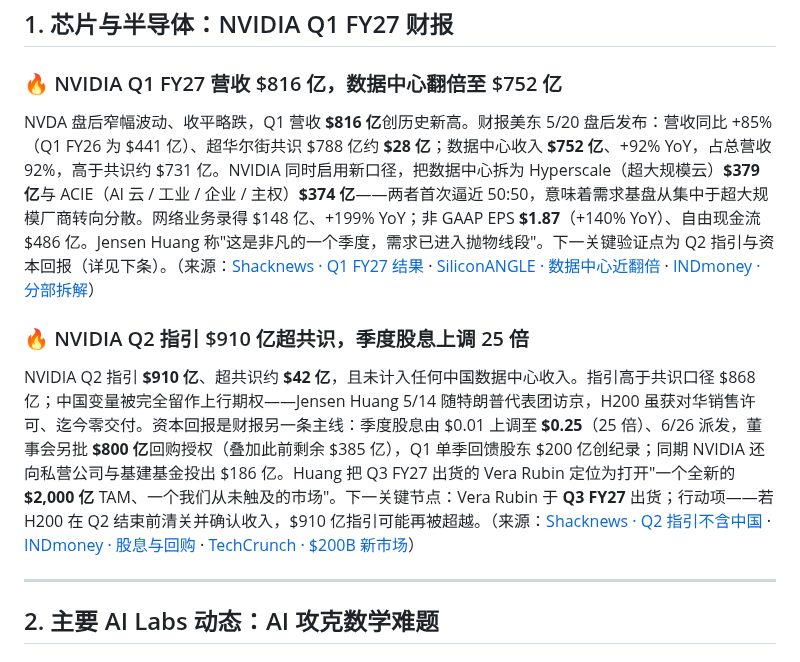
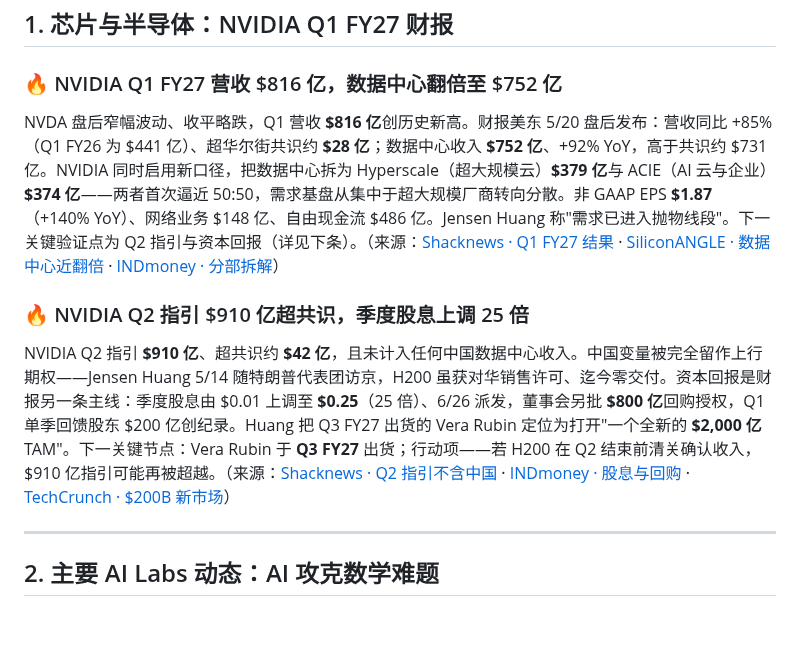
Before and after one commit to shichangs/AINews, a Markdown page: content/daily-ai-news/2026-05-21.md, the part around the change. Drawn GitHub-style; blank space fills up the shorter version.

Commit message:
chore: update generated AI news data

```diff
--- a/content/daily-ai-news/2026-05-21.md
+++ b/content/daily-ai-news/2026-05-21.md
@@ -15,11 +15,11 @@
 
 ### 🔥 NVIDIA Q1 FY27 营收 $816 亿，数据中心翻倍至 $752 亿
 
-NVDA 盘后窄幅波动、收平略跌，Q1 营收 **$816 亿**创历史新高。财报美东 5/20 盘后发布：营收同比 +85%（Q1 FY26 为 $441 亿）、超华尔街共识 $788 亿约 **$28 亿**；数据中心收入 **$752 亿**、+92% YoY，占总营收 92%，高于共识约 $731 亿。NVIDIA 同时启用新口径，把数据中心拆为 Hyperscale（超大规模云）**$379 亿**与 ACIE（AI 云 / 工业 / 企业 / 主权）**$374 亿**——两者首次逼近 50:50，意味着需求基盘从集中于超大规模厂商转向分散。网络业务录得 $148 亿、+199% YoY；非 GAAP EPS **$1.87**（+140% YoY）、自由现金流 $486 亿。Jensen Huang 称"这是非凡的一个季度，需求已进入抛物线段"。下一关键验证点为 Q2 指引与资本回报（详见下条）。（来源：[Shacknews · Q1 FY27 结果](https://www.shacknews.com/article/149226/nvidia-nvda-earnings-results-q1-fy27) · [SiliconANGLE · 数据中心近翻倍](https://siliconangle.com/2026/05/20/nvidia-almost-doubles-data-center-revenue-powers-another-solid-earnings-beat/) · [INDmoney · 分部拆解](https://www.indmoney.com/blog/us-stocks/nvidia-stock-q1-fy27-earnings-81b-revenue-25x-dividend)）
+NVDA 盘后窄幅波动、收平略跌，Q1 营收 **$816 亿**创历史新高。财报美东 5/20 盘后发布：营收同比 +85%（Q1 FY26 为 $441 亿）、超华尔街共识约 **$28 亿**；数据中心收入 **$752 亿**、+92% YoY，高于共识约 $731 亿。NVIDIA 同时启用新口径，把数据中心拆为 Hyperscale（超大规模云）**$379 亿**与 ACIE（AI 云与企业）**$374 亿**——两者首次逼近 50:50，需求基盘从集中于超大规模厂商转向分散。非 GAAP EPS **$1.87**（+140% YoY）、网络业务 $148 亿、自由现金流 $486 亿。Jensen Huang 称"需求已进入抛物线段"。下一关键验证点为 Q2 指引与资本回报（详见下条）。（来源：[Shacknews · Q1 FY27 结果](https://www.shacknews.com/article/149226/nvidia-nvda-earnings-results-q1-fy27) · [SiliconANGLE · 数据中心近翻倍](https://siliconangle.com/2026/05/20/nvidia-almost-doubles-data-center-revenue-powers-another-solid-earnings-beat/) · [INDmoney · 分部拆解](https://www.indmoney.com/blog/us-stocks/nvidia-stock-q1-fy27-earnings-81b-revenue-25x-dividend)）
 
 ### 🔥 NVIDIA Q2 指引 $910 亿超共识，季度股息上调 25 倍
 
-NVIDIA Q2 指引 **$910 亿**、超共识约 **$42 亿**，且未计入任何中国数据中心收入。指引高于共识口径 $868 亿；中国变量被完全留作上行期权——Jensen Huang 5/14 随特朗普代表团访京，H200 虽获对华销售许可、迄今零交付。资本回报是财报另一条主线：季度股息由 $0.01 上调至 **$0.25**（25 倍）、6/26 派发，董事会另批 **$800 亿**回购授权（叠加此前剩余 $385 亿），Q1 单季回馈股东 $200 亿创纪录；同期 NVIDIA 还向私营公司与基建基金投出 $186 亿。Huang 把 Q3 FY27 出货的 Vera Rubin 定位为打开"一个全新的 **$2,000 亿** TAM、一个我们从未触及的市场"。下一关键节点：Vera Rubin 于 **Q3 FY27** 出货；行动项——若 H200 在 Q2 结束前清关并确认收入，$910 亿指引可能再被超越。（来源：[Shacknews · Q2 指引不含中国](https://www.shacknews.com/article/149230/nvidia-nvda-q2-fy27-revenue-forecast-china-data-center) · [INDmoney · 股息与回购](https://www.indmoney.com/blog/us-stocks/nvidia-stock-q1-fy27-earnings-81b-revenue-25x-dividend) · [TechCrunch · $200B 新市场](https://techcrunch.com/2026/05/20/jensen-huang-says-hes-found-a-brand-new-200b-market-for-nvidia/)）
+NVIDIA Q2 指引 **$910 亿**、超共识约 **$42 亿**，且未计入任何中国数据中心收入。中国变量被完全留作上行期权——Jensen Huang 5/14 随特朗普代表团访京，H200 虽获对华销售许可、迄今零交付。资本回报是财报另一条主线：季度股息由 $0.01 上调至 **$0.25**（25 倍）、6/26 派发，董事会另批 **$800 亿**回购授权，Q1 单季回馈股东 $200 亿创纪录。Huang 把 Q3 FY27 出货的 Vera Rubin 定位为打开"一个全新的 **$2,000 亿** TAM"。下一关键节点：Vera Rubin 于 **Q3 FY27** 出货；行动项——若 H200 在 Q2 结束前清关确认收入，$910 亿指引可能再被超越。（来源：[Shacknews · Q2 指引不含中国](https://www.shacknews.com/article/149230/nvidia-nvda-q2-fy27-revenue-forecast-china-data-center) · [INDmoney · 股息与回购](https://www.indmoney.com/blog/us-stocks/nvidia-stock-q1-fy27-earnings-81b-revenue-25x-dividend) · [TechCrunch · $200B 新市场](https://techcrunch.com/2026/05/20/jensen-huang-says-hes-found-a-brand-new-200b-market-for-nvidia/)）
 
 ---
 
```
